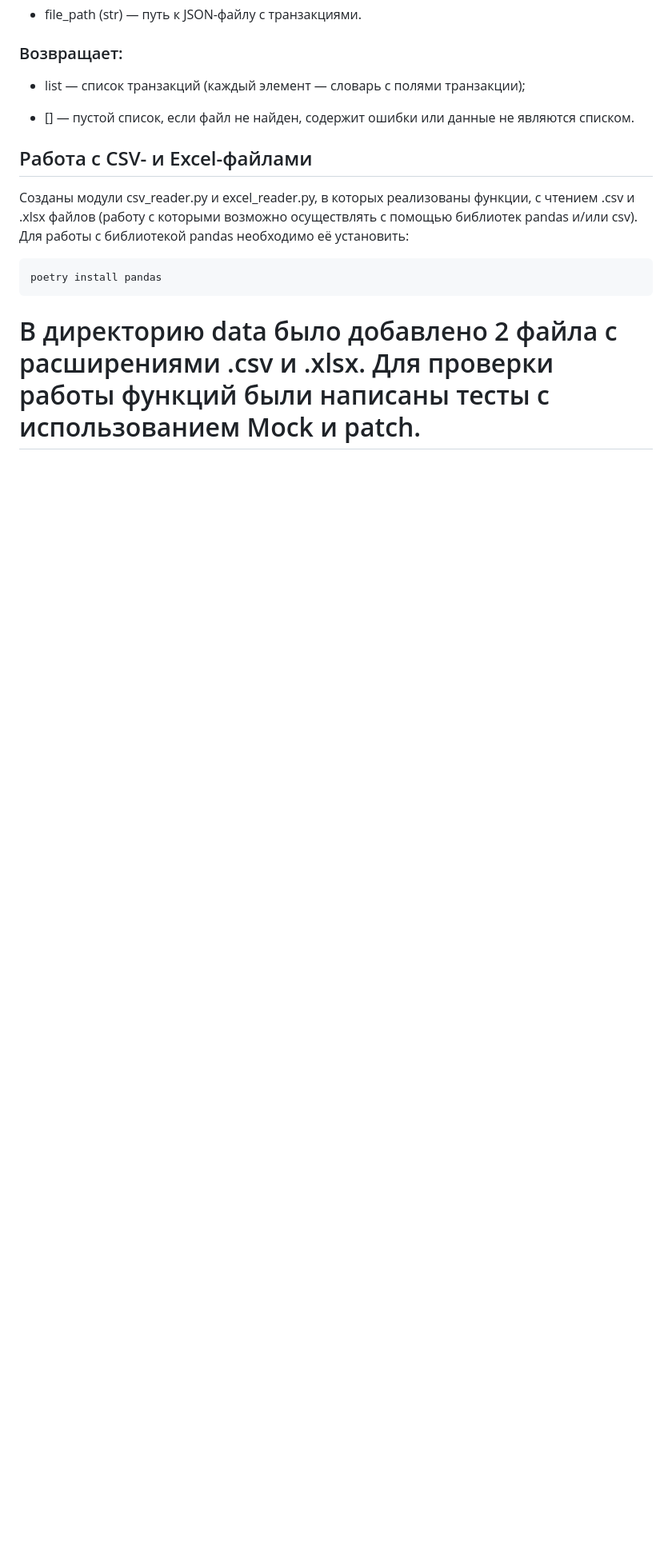
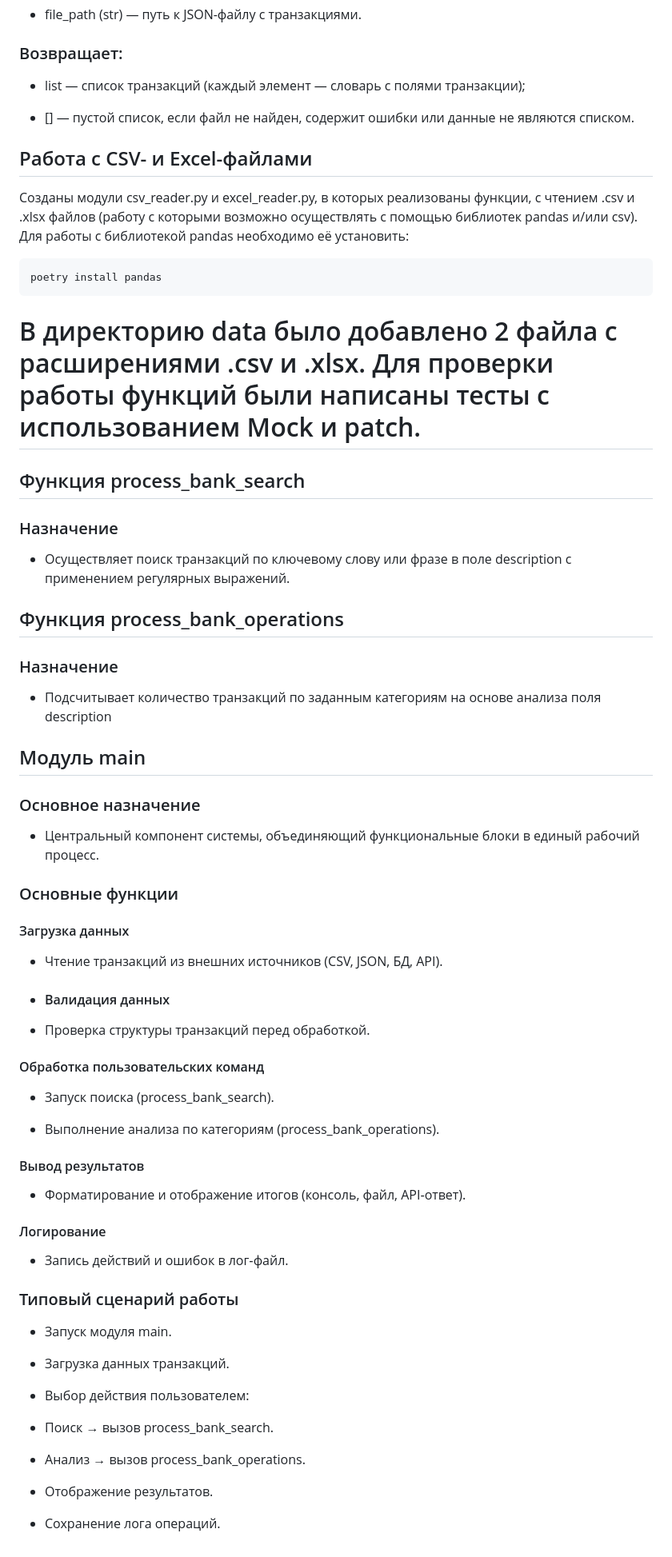
Before and after one commit to AiboliTaurus/pythonProject5, a Markdown page: README.md, the part around the change. Shown: that part at 80% size. Rendered like a GitHub page; blank space fills up the shorter version.

Commit message:
# дополнен

```diff
--- a/README.md
+++ b/README.md
@@ -255,3 +255,55 @@ poetry install pandas
 
 В директорию data было добавлено 2 файла с расширениями .csv и .xlsx. Для проверки работы функций были написаны тесты с использованием Mock и patch.
 =======
+
+## Функция process_bank_search
+### Назначение
+- Осуществляет поиск транзакций по ключевому слову или фразе в поле description с применением регулярных выражений.
+
+## Функция process_bank_operations
+### Назначение
+- Подсчитывает количество транзакций по заданным категориям на основе анализа поля description
+
+## Модуль main
+### Основное назначение
+- Центральный компонент системы, объединяющий функциональные блоки в единый рабочий процесс.
+
+### Основные функции
+
+#### Загрузка данных
+
+- Чтение транзакций из внешних источников (CSV, JSON, БД, API).
+
+- #### Валидация данных
+
+- Проверка структуры транзакций перед обработкой.
+
+#### Обработка пользовательских команд
+
+- Запуск поиска (process_bank_search).
+
+- Выполнение анализа по категориям (process_bank_operations).
+
+#### Вывод результатов
+
+- Форматирование и отображение итогов (консоль, файл, API‑ответ).
+
+#### Логирование
+
+- Запись действий и ошибок в лог‑файл.
+
+### Типовый сценарий работы
+
+- Запуск модуля main.
+
+- Загрузка данных транзакций.
+
+- Выбор действия пользователем:
+
+- Поиск → вызов process_bank_search.
+
+- Анализ → вызов process_bank_operations.
+
+- Отображение результатов.
+
+- Сохранение лога операций.
```
